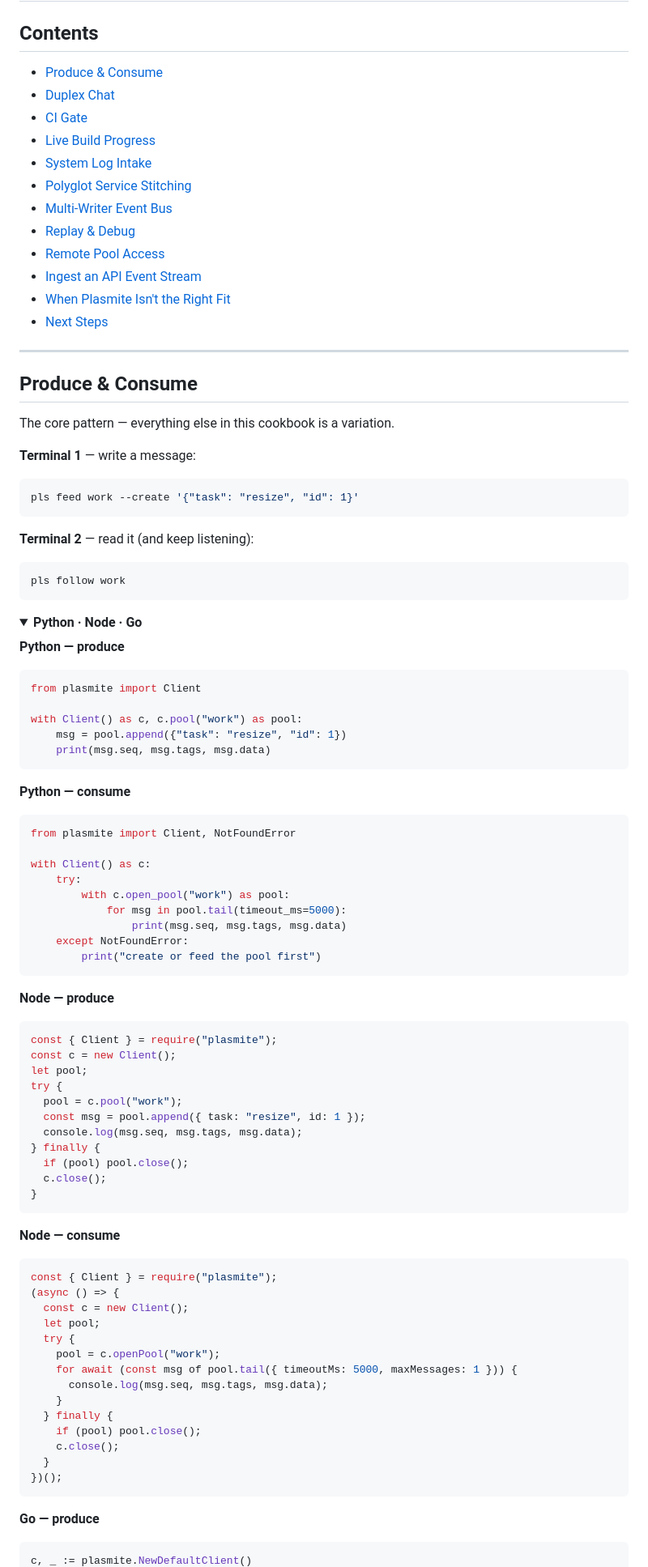
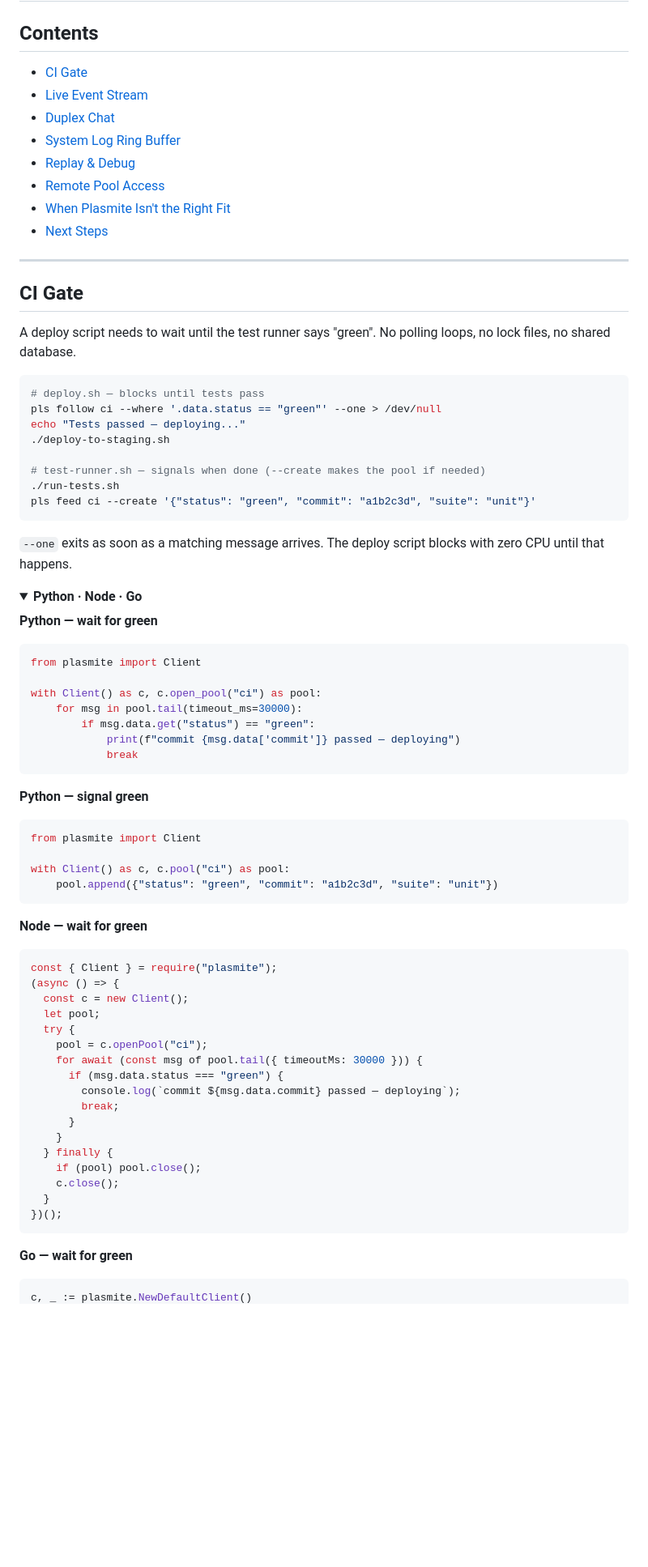
Before and after one commit to sandover/plasmite, a Markdown page: docs/cookbook.md, the part around one of its changes. Shown at 81% size. Drawn GitHub-style; folded sections open; blank space fills up the shorter version.

````diff
--- a/docs/cookbook.md
+++ b/docs/cookbook.md
@@ -2,81 +2,59 @@
 
 ## Contents
 
-- [Produce & Consume](#produce--consume)
+- [CI Gate](#ci-gate)
+- [Live Event Stream](#live-event-stream)
 - [Duplex Chat](#duplex-chat)
-- [CI Gate](#ci-gate)
-- [Live Build Progress](#live-build-progress)
-- [System Log Intake](#system-log-intake)
-- [Polyglot Service Stitching](#polyglot-service-stitching)
-- [Multi-Writer Event Bus](#multi-writer-event-bus)
+- [System Log Ring Buffer](#system-log-ring-buffer)
 - [Replay & Debug](#replay--debug)
 - [Remote Pool Access](#remote-pool-access)
-- [Ingest an API Event Stream](#ingest-an-api-event-stream)
 - [When Plasmite Isn't the Right Fit](#when-plasmite-isnt-the-right-fit)
 - [Next Steps](#next-steps)
 
 ---
 
-## Produce & Consume
+## CI Gate
 
-The core pattern — everything else in this cookbook is a variation.
-
-**Terminal 1** — write a message:
+A deploy script needs to wait until the test runner says "green". No polling loops, no lock files, no shared database.
 
 ```bash
-pls feed work --create '{"task": "resize", "id": 1}'
+# deploy.sh — blocks until tests pass
+pls follow ci --where '.data.status == "green"' --one > /dev/null
+echo "Tests passed — deploying..."
+./deploy-to-staging.sh
+
+# test-runner.sh — signals when done (--create makes the pool if needed)
+./run-tests.sh
+pls feed ci --create '{"status": "green", "commit": "a1b2c3d", "suite": "unit"}'
 ```
 
-**Terminal 2** — read it (and keep listening):
-
-```bash
-pls follow work
-```
+`--one` exits as soon as a matching message arrives. The deploy script blocks with zero CPU until that happens.
 
 <details>
 <summary><strong>Python · Node · Go</strong></summary>
 
-**Python — produce**
+**Python — wait for green**
 
 ```python
 from plasmite import Client
 
-with Client() as c, c.pool("work") as pool:
-    msg = pool.append({"task": "resize", "id": 1})
-    print(msg.seq, msg.tags, msg.data)
+with Client() as c, c.open_pool("ci") as pool:
+    for msg in pool.tail(timeout_ms=30000):
+        if msg.data.get("status") == "green":
+            print(f"commit {msg.data['commit']} passed — deploying")
+            break
 ```
 
-**Python — consume**
+**Python — signal green**
 
 ```python
-from plasmite import Client, NotFoundError
+from plasmite import Client
 
-with Client() as c:
-    try:
-        with c.open_pool("work") as pool:
-            for msg in pool.tail(timeout_ms=5000):
-                print(msg.seq, msg.tags, msg.data)
-    except NotFoundError:
-        print("create or feed the pool first")
+with Client() as c, c.pool("ci") as pool:
+    pool.append({"status": "green", "commit": "a1b2c3d", "suite": "unit"})
 ```
 
-**Node — produce**
-
-```js
-const { Client } = require("plasmite");
-const c = new Client();
-let pool;
-try {
-  pool = c.pool("work");
-  const msg = pool.append({ task: "resize", id: 1 });
-  console.log(msg.seq, msg.tags, msg.data);
-} finally {
-  if (pool) pool.close();
-  c.close();
-}
-```
-
-**Node — consume**
+**Node — wait for green**
 
 ```js
 const { Client } = require("plasmite");
@@ -84,9 +62,12 @@ const { Client } = require("plasmite");
   const c = new Client();
   let pool;
   try {
-    pool = c.openPool("work");
-    for await (const msg of pool.tail({ timeoutMs: 5000, maxMessages: 1 })) {
-      console.log(msg.seq, msg.tags, msg.data);
+    pool = c.openPool("ci");
+    for await (const msg of pool.tail({ timeoutMs: 30000 })) {
+      if (msg.data.status === "green") {
+        console.log(`commit ${msg.data.commit} passed — deploying`);
+        break;
+      }
     }
   } finally {
     if (pool) pool.close();
@@ -95,7 +76,7 @@ const { Client } = require("plasmite");
 })();
 ```
 
-**Go — produce**
+**Go — wait for green**
 
 ```go
 c, _ := plasmite.NewDefaultClient()
````
Also changed, not shown: other parts of docs/cookbook.md (+194 -336 lines), README.md (+9 -92 lines).
